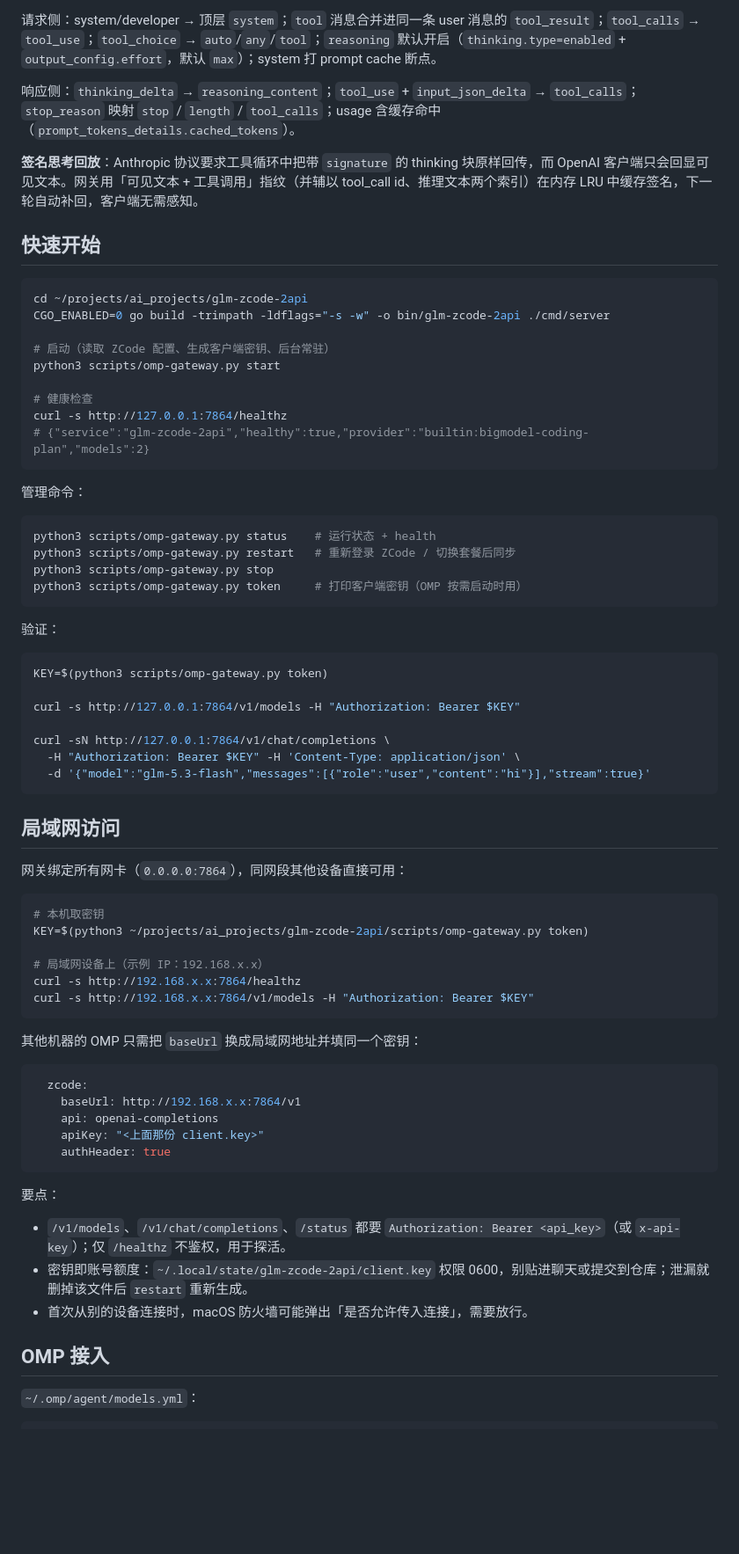
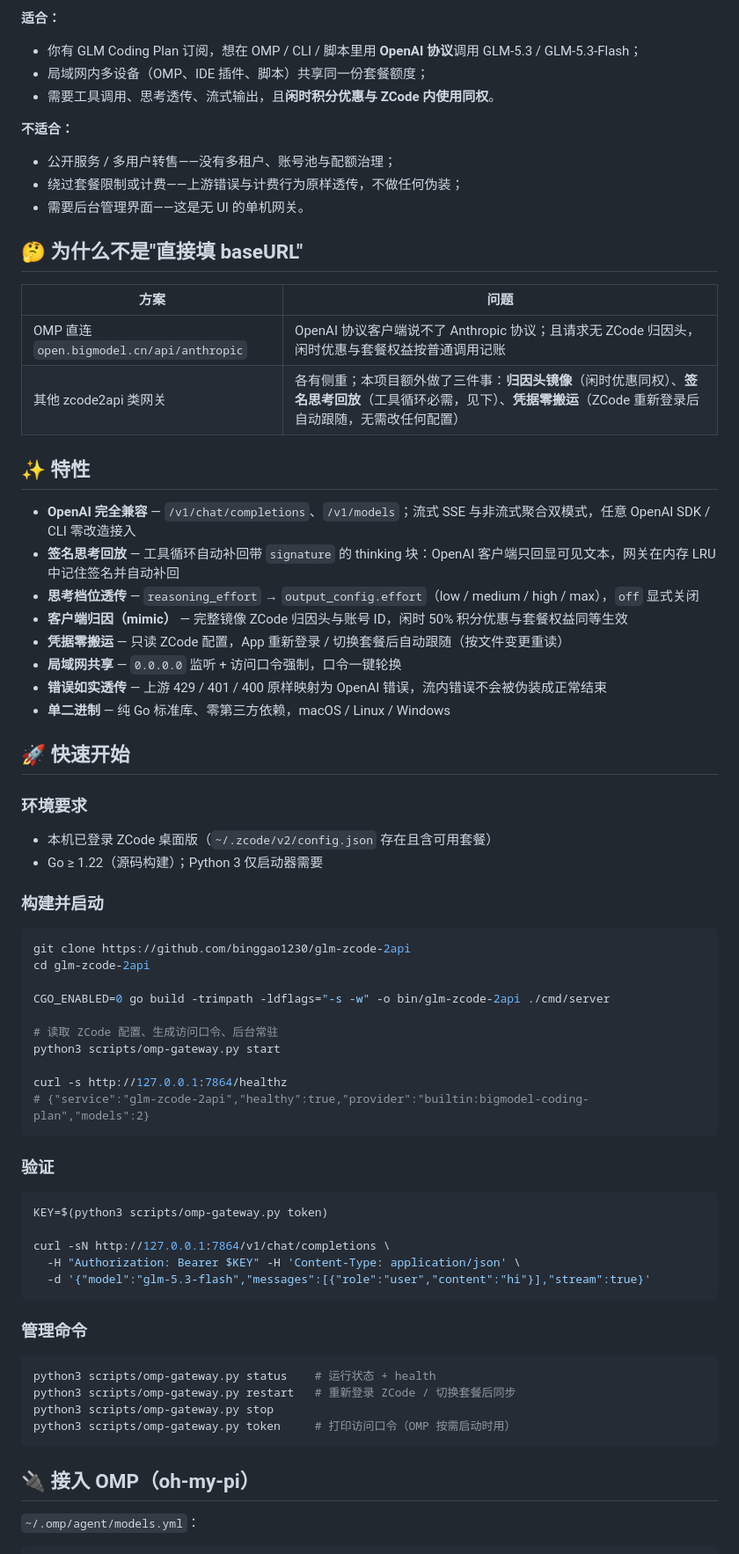
Before and after one commit to binggao1230/glm-zcode-2api, a Markdown page: README.md, the part around one of its changes. Shown at 88% size. Rendered like a GitHub page; blank space fills up the shorter version.

Commit message:
Restructure README: fit/gap table, why-not, error handling, troubleshooting, roadmap; add full English version

````diff
--- a/README.md
+++ b/README.md
@@ -28,75 +24,76 @@ flowchart LR
 
-请求侧：system/developer → 顶层 `system`；`tool` 消息合并进同一条 user 消息的 `tool_result`；`tool_calls` → `tool_use`；`tool_choice` → `auto`/`any`/`tool`；`reasoning` 默认开启（`thinking.type=enabled` + `output_config.effort`，默认 `max`）；system 打 prompt cache 断点。
+**适合：**
 
-响应侧：`thinking_delta` → `reasoning_content`；`tool_use` + `input_json_delta` → `tool_calls`；`stop_reason` 映射 `stop` / `length` / `tool_calls`；usage 含缓存命中（`prompt_tokens_details.cached_tokens`）。
+- 你有 GLM Coding Plan 订阅，想在 OMP / CLI / 脚本里用 **OpenAI 协议**调用 GLM-5.3 / GLM-5.3-Flash；
+- 局域网内多设备（OMP、IDE 插件、脚本）共享同一份套餐额度；
+- 需要工具调用、思考透传、流式输出，且**闲时积分优惠与 ZCode 内使用同权**。
 
-**签名思考回放**：Anthropic 协议要求工具循环中把带 `signature` 的 thinking 块原样回传，而 OpenAI 客户端只会回显可见文本。网关用「可见文本 + 工具调用」指纹（并辅以 tool_call id、推理文本两个索引）在内存 LRU 中缓存签名，下一轮自动补回，客户端无需感知。
+**不适合：**
 
-## 快速开始
+- 公开服务 / 多用户转售——没有多租户、账号池与配额治理；
+- 绕过套餐限制或计费——上游错误与计费行为原样透传，不做任何伪装；
+- 需要后台管理界面——这是无 UI 的单机网关。
+
+## 🤔 为什么不是"直接填 baseURL"
+
+| 方案 | 问题 |
+|---|---|
+| OMP 直连 `open.bigmodel.cn/api/anthropic` | OpenAI 协议客户端说不了 Anthropic 协议；且请求无 ZCode 归因头，闲时优惠与套餐权益按普通调用记账 |
+| 其他 zcode2api 类网关 | 各有侧重；本项目额外做了三件事：**归因头镜像**（闲时优惠同权）、**签名思考回放**（工具循环必需，见下）、**凭据零搬运**（ZCode 重新登录后自动跟随，无需改任何配置） |
+
+## ✨ 特性
+
+- **OpenAI 完全兼容** — `/v1/chat/completions`、`/v1/models`；流式 SSE 与非流式聚合双模式，任意 OpenAI SDK / CLI 零改造接入
+- **签名思考回放** — 工具循环自动补回带 `signature` 的 thinking 块：OpenAI 客户端只回显可见文本，网关在内存 LRU 中记住签名并自动补回
+- **思考档位透传** — `reasoning_effort` → `output_config.effort`（low / medium / high / max），`off` 显式关闭
+- **客户端归因（mimic）** — 完整镜像 ZCode 归因头与账号 ID，闲时 50% 积分优惠与套餐权益同等生效
+- **凭据零搬运** — 只读 ZCode 配置，App 重新登录 / 切换套餐后自动跟随（按文件变更重读）
+- **局域网共享** — `0.0.0.0` 监听 + 访问口令强制，口令一键轮换
+- **错误如实透传** — 上游 429 / 401 / 400 原样映射为 OpenAI 错误，流内错误不会被伪装成正常结束
+- **单二进制** — 纯 Go 标准库、零第三方依赖，macOS / Linux / Windows
+
+## 🚀 快速开始
+
+### 环境要求
+
+- 本机已登录 ZCode 桌面版（`~/.zcode/v2/config.json` 存在且含可用套餐）
+- Go ≥ 1.22（源码构建）；Python 3 仅启动器需要
+
+### 构建并启动
 
 ```bash
-cd ~/projects/ai_projects/glm-zcode-2api
+git clone https://github.com/binggao1230/glm-zcode-2api
+cd glm-zcode-2api
+
 CGO_ENABLED=0 go build -trimpath -ldflags="-s -w" -o bin/glm-zcode-2api ./cmd/server
 
-# 启动（读取 ZCode 配置、生成客户端密钥、后台常驻）
+# 读取 ZCode 配置、生成访问口令、后台常驻
 python3 scripts/omp-gateway.py start
 
-# 健康检查
 curl -s http://127.0.0.1:7864/healthz
 # {"service":"glm-zcode-2api","healthy":true,"provider":"builtin:bigmodel-coding-plan","models":2}
 ```
 
-管理命令：
-
-```bash
-python3 scripts/omp-gateway.py status    # 运行状态 + health
-python3 scripts/omp-gateway.py restart   # 重新登录 ZCode / 切换套餐后同步
-python3 scripts/omp-gateway.py stop
-python3 scripts/omp-gateway.py token     # 打印客户端密钥（OMP 按需启动时用）
-```
-
-验证：
+### 验证
 
 ```bash
 KEY=$(python3 scripts/omp-gateway.py token)
-
-curl -s http://127.0.0.1:7864/v1/models -H "Authorization: Bearer $KEY"
 
 curl -sN http://127.0.0.1:7864/v1/chat/completions \
   -H "Authorization: Bearer $KEY" -H 'Content-Type: application/json' \
   -d '{"model":"glm-5.3-flash","messages":[{"role":"user","content":"hi"}],"stream":true}'
 ```
 
-## 局域网访问
-
-网关绑定所有网卡（`0.0.0.0:7864`），同网段其他设备直接可用：
+### 管理命令
 
 ```bash
-# 本机取密钥
-KEY=$(python3 ~/projects/ai_projects/glm-zcode-2api/scripts/omp-gateway.py token)
-
-# 局域网设备上（示例 IP：192.168.x.x）
-curl -s http://192.168.x.x:7864/healthz
-curl -s http://192.168.x.x:7864/v1/models -H "Authorization: Bearer $KEY"
+python3 scripts/omp-gateway.py status    # 运行状态 + health
+python3 scripts/omp-gateway.py restart   # 重新登录 ZCode / 切换套餐后同步
+python3 scripts/omp-gateway.py stop
+python3 scripts/omp-gateway.py token     # 打印访问口令（OMP 按需启动时用）
 ```
 
-其他机器的 OMP 只需把 `baseUrl` 换成局域网地址并填同一个密钥：
-
-```yaml
-  zcode:
-    baseUrl: http://192.168.x.x:7864/v1
-    api: openai-completions
-    apiKey: "<上面那份 client.key>"
-    authHeader: true
-```
-
-要点：
-
-- `/v1/models`、`/v1/chat/completions`、`/status` 都要 `Authorization: Bearer <api_key>`（或 `x-api-key`）；仅 `/healthz` 不鉴权，用于探活。
-- 密钥即账号额度：`~/.local/state/glm-zcode-2api/client.key` 权限 0600，别贴进聊天或提交到仓库；泄漏就删掉该文件后 `restart` 重新生成。
-- 首次从别的设备连接时，macOS 防火墙可能弹出「是否允许传入连接」，需要放行。
-
-## OMP 接入
+## 🔌 接入 OMP（oh-my-pi）
 
 `~/.omp/agent/models.yml`：
 
````
Also changed, not shown: other parts of README.md (+94 -72 lines), README.en.md (added, +256 -0 lines).
